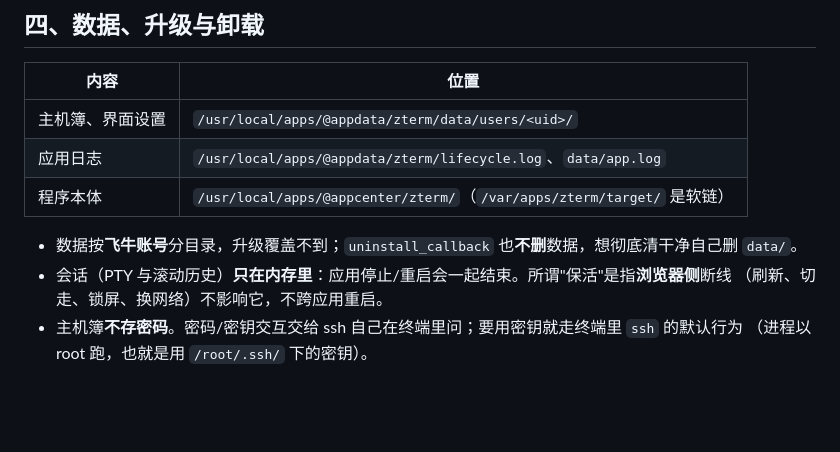
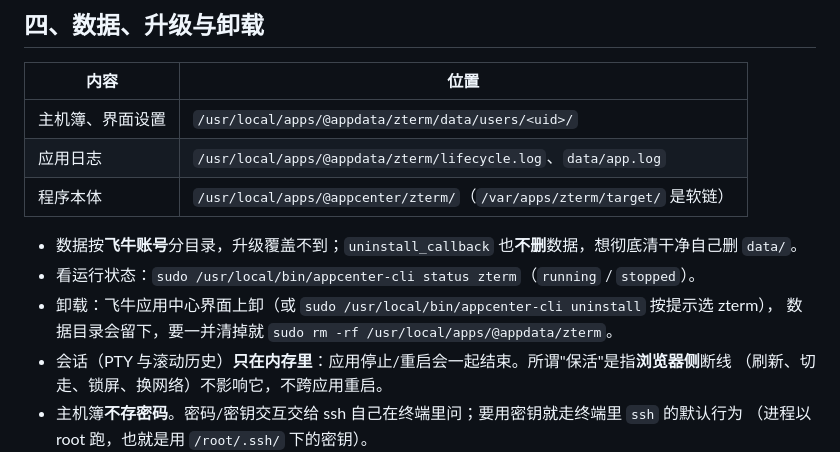
Before and after one commit to zhangtown/fnos-zterm, a Markdown page: README.md, the part around the change. Drawn GitHub-style; blank space fills up the shorter version.

Commit message:
README: 补运行状态查询与卸载步骤

```diff
--- a/README.md
+++ b/README.md
@@ -112,6 +112,9 @@ WebSocket 协议（客户端 → 服务端，文本帧）：
 | 程序本体 | `/usr/local/apps/@appcenter/zterm/`（`/var/apps/zterm/target/` 是软链） |
 
 - 数据按**飞牛账号**分目录，升级覆盖不到；`uninstall_callback` 也**不删**数据，想彻底清干净自己删 `data/`。
+- 看运行状态：`sudo /usr/local/bin/appcenter-cli status zterm`（`running` / `stopped`）。
+- 卸载：飞牛应用中心界面上卸（或 `sudo /usr/local/bin/appcenter-cli uninstall` 按提示选 zterm），
+  数据目录会留下，要一并清掉就 `sudo rm -rf /usr/local/apps/@appdata/zterm`。
 - 会话（PTY 与滚动历史）**只在内存里**：应用停止/重启会一起结束。所谓"保活"是指**浏览器侧**断线
   （刷新、切走、锁屏、换网络）不影响它，不跨应用重启。
 - 主机簿**不存密码**。密码/密钥交互交给 ssh 自己在终端里问；要用密钥就走终端里 `ssh` 的默认行为
```
